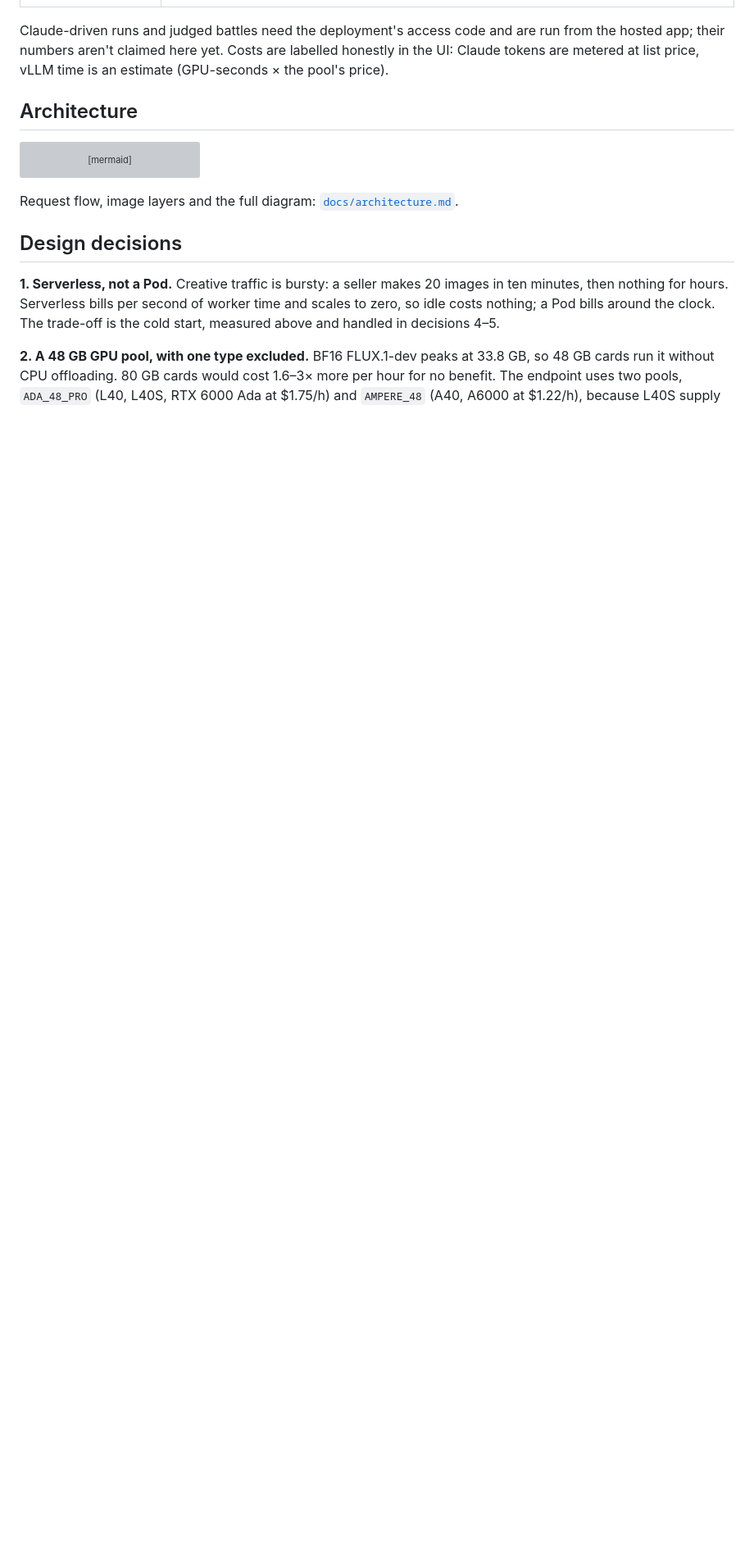
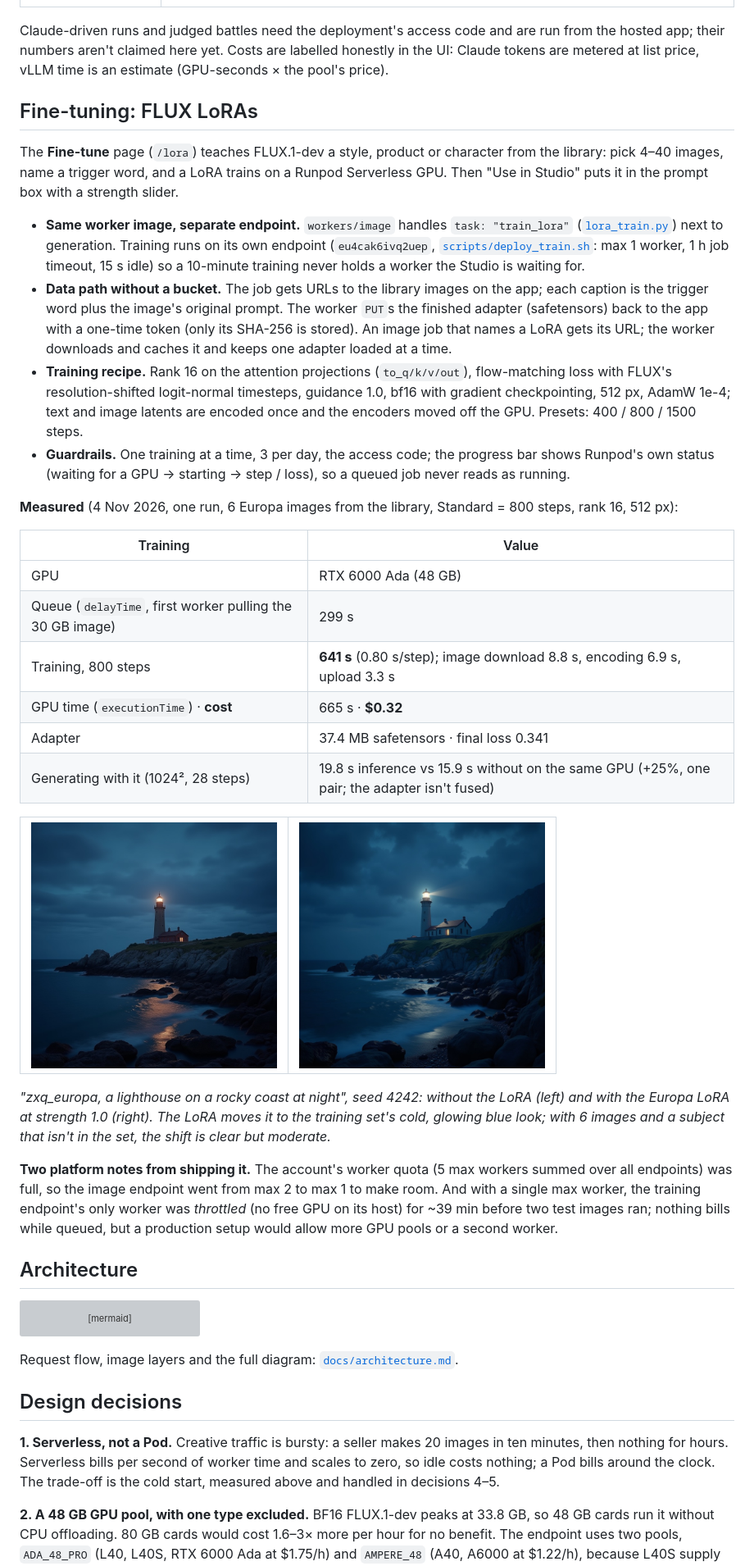
Before and after one commit to ibrahimnd2000/runpod-flux-studio, a Markdown page: README.md, the part around one of its changes. Shown at 82% size. Rendered like a GitHub page; pictures changed too: docs/examples/lora-europa.jpg (added), docs/examples/lora-off.jpg (added); blank space fills up the shorter version; grey boxes are pictures that could not be loaded.

Commit message:
README: Fine-tuning section with the measured training run and a with/without comparison
Claude-Session: https://claude.ai/code/session_01TAtQcu43ANJayZpD7PQEvy

```diff
--- a/README.md
+++ b/README.md
@@ -254,6 +255,51 @@ flow works without any key, and a **dry run** replaces GPU jobs with placeholder
 Claude-driven runs and judged battles need the deployment's access code and are run from the hosted app; their
 numbers aren't claimed here yet. Costs are labelled honestly in the UI: Claude tokens are metered at list price,
 vLLM time is an estimate (GPU-seconds × the pool's price).
+
+## Fine-tuning: FLUX LoRAs
+
+The **Fine-tune** page (`/lora`) teaches FLUX.1-dev a style, product or character from the library: pick 4–40
+images, name a trigger word, and a LoRA trains on a Runpod Serverless GPU. Then "Use in Studio" puts it in the
+prompt box with a strength slider.
+
+- **Same worker image, separate endpoint.** `workers/image` handles `task: "train_lora"`
+  ([`lora_train.py`](workers/image/lora_train.py)) next to generation. Training runs on its own endpoint
+  (`eu4cak6ivq2uep`, [`scripts/deploy_train.sh`](scripts/deploy_train.sh): max 1 worker, 1 h job timeout, 15 s idle)
+  so a 10-minute training never holds a worker the Studio is waiting for.
+- **Data path without a bucket.** The job gets URLs to the library images on the app; each caption is the trigger
+  word plus the image's original prompt. The worker `PUT`s the finished adapter (safetensors) back to the app with a
+  one-time token (only its SHA-256 is stored). An image job that names a LoRA gets its URL; the worker downloads and
+  caches it and keeps one adapter loaded at a time.
+- **Training recipe.** Rank 16 on the attention projections (`to_q/k/v/out`), flow-matching loss with FLUX's
+  resolution-shifted logit-normal timesteps, guidance 1.0, bf16 with gradient checkpointing, 512 px, AdamW 1e-4;
+  text and image latents are encoded once and the encoders moved off the GPU. Presets: 400 / 800 / 1500 steps.
+- **Guardrails.** One training at a time, 3 per day, the access code; the progress bar shows Runpod's own status
+  (waiting for a GPU → starting → step / loss), so a queued job never reads as running.
+
+**Measured** (4 Nov 2026, one run, 6 Europa images from the library, Standard = 800 steps, rank 16, 512 px):
+
+| Training | Value |
+|---|---|
+| GPU | RTX 6000 Ada (48 GB) |
+| Queue (`delayTime`, first worker pulling the 30 GB image) | 299 s |
+| Training, 800 steps | **641 s** (0.80 s/step); image download 8.8 s, encoding 6.9 s, upload 3.3 s |
+| GPU time (`executionTime`) · **cost** | 665 s · **$0.32** |
+| Adapter | 37.4 MB safetensors · final loss 0.341 |
+| Generating with it (1024², 28 steps) | 19.8 s inference vs 15.9 s without on the same GPU (+25%, one pair; the adapter isn't fused) |
+
+<table><tr>
+<td><img src="docs/examples/lora-off.jpg" width="300" alt="Lighthouse at night without the LoRA"></td>
+<td><img src="docs/examples/lora-europa.jpg" width="300" alt="Same prompt and seed with the Europa LoRA"></td>
+</tr></table>
+
+*"zxq_europa, a lighthouse on a rocky coast at night", seed 4242: without the LoRA (left) and with the Europa LoRA
+at strength 1.0 (right). The LoRA moves it to the training set's cold, glowing blue look; with 6 images and a
+subject that isn't in the set, the shift is clear but moderate.*
+
+**Two platform notes from shipping it.** The account's worker quota (5 max workers summed over all endpoints) was
+full, so the image endpoint went from max 2 to max 1 to make room. And with a single max worker, the training
+endpoint's only worker was *throttled* (no free GPU on its host) for ~39 min before two test images ran; nothing
+bills while queued, but a production setup would allow more GPU pools or a second worker.
 
 ## Architecture
 
```
Also changed, not shown: other parts of README.md (+11 -7 lines).
